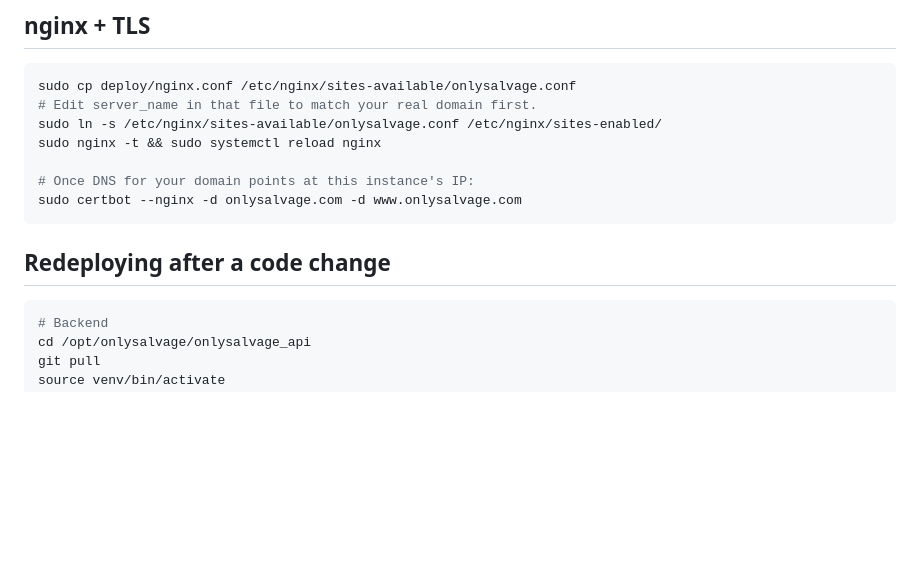
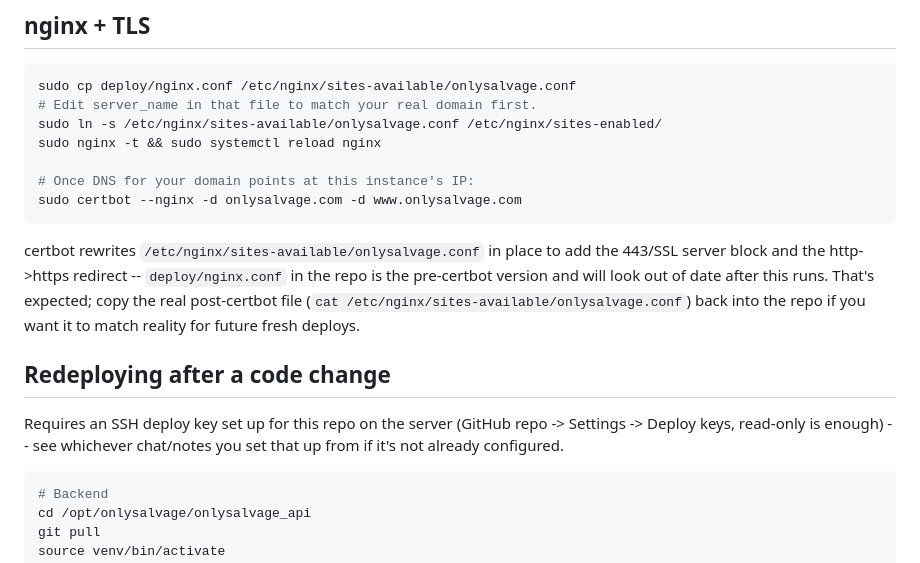
Before and after one commit to 0xt1m/onlysalvage, a Markdown page: deploy/DEPLOY.md, the part around one of its changes. Rendered like a GitHub page; blank space fills up the shorter version.

````diff
--- a/deploy/DEPLOY.md
+++ b/deploy/DEPLOY.md
@@ -97,7 +128,18 @@ sudo nginx -t && sudo systemctl reload nginx
 sudo certbot --nginx -d onlysalvage.com -d www.onlysalvage.com
 ```
 
+certbot rewrites `/etc/nginx/sites-available/onlysalvage.conf` in place to
+add the 443/SSL server block and the http->https redirect -- `deploy/nginx.conf`
+in the repo is the pre-certbot version and will look out of date after this
+runs. That's expected; copy the real post-certbot file
+(`cat /etc/nginx/sites-available/onlysalvage.conf`) back into the repo if you
+want it to match reality for future fresh deploys.
+
 ## Redeploying after a code change
+
+Requires an SSH deploy key set up for this repo on the server (GitHub repo
+-> Settings -> Deploy keys, read-only is enough) -- see whichever chat/notes
+you set that up from if it's not already configured.
 
 ```bash
 # Backend
````
Also changed, not shown: other parts of deploy/DEPLOY.md (+39 -8 lines).
